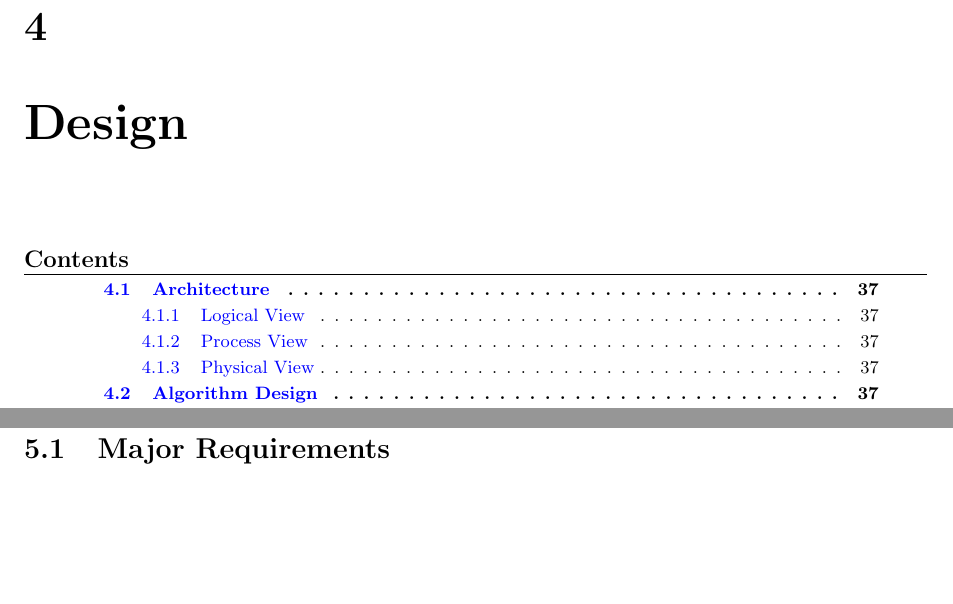
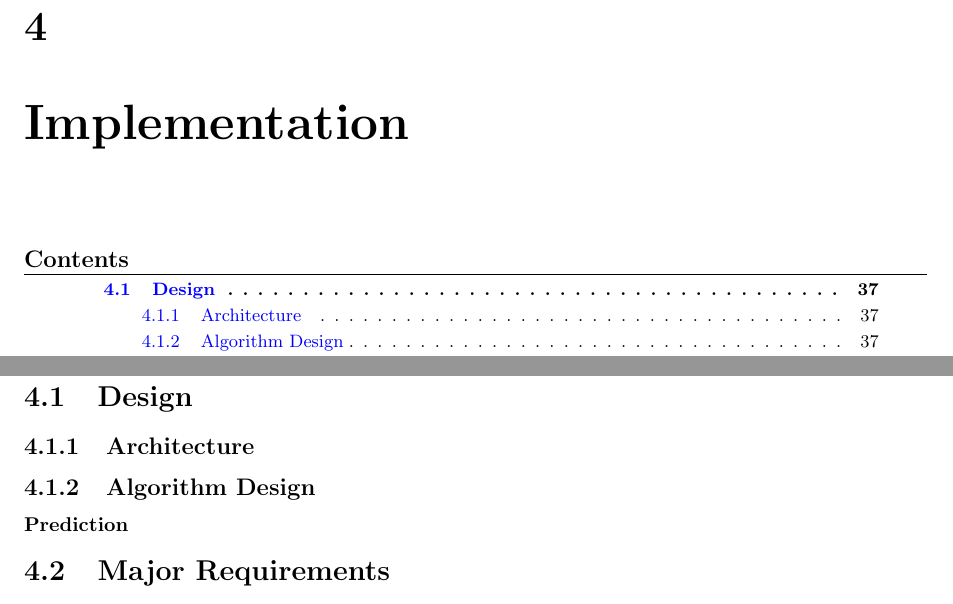
Before and after one commit to mcmhav/muchBazar, a LaTeX document (src/report.tex, which reads src/chapters/04-implementation.tex): two parts of pages 43 and 46 of 56 before the commit and two parts of pages 43 and 44 of 54 after it, joined at a grey line, cut so that both start at the same text, the shorter picture padded with empty space. Compiled offline with pdfLaTeX.

Commit message:
merge implementation and desing!

```diff
--- a/src/chapters/05-implementation.tex
+++ b/src/chapters/04-implementation.tex
@@ -4,6 +4,21 @@
 \minitoc
 
 \clearpage
+
+\section{Design}
+
+\subsection{Architecture}
+
+% \subsection{Logical View}
+
+% \subsection{Process View}
+
+% \subsection{Physical View}
+
+\subsection{Algorithm Design}
+
+\subsubsection{Prediction}\label{algorithm-design:prediction}
+
 
 \section{Major Requirements}\label{impl:Major Requirements}
 
```
Also changed, not shown: src/report.tex (+1 -2 lines).
